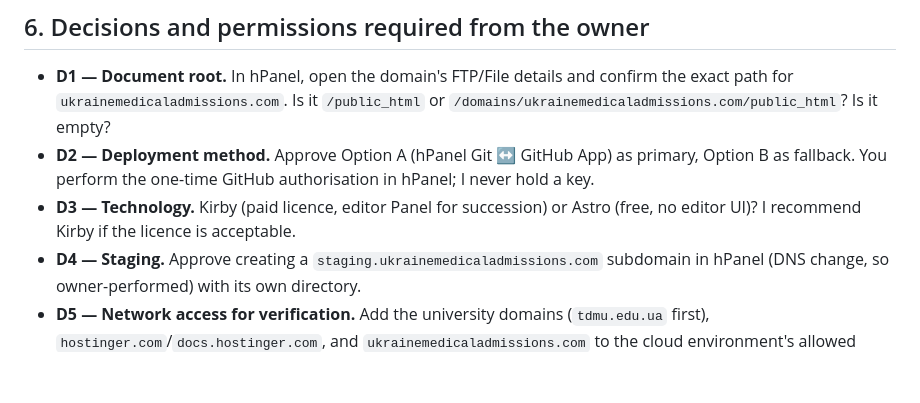
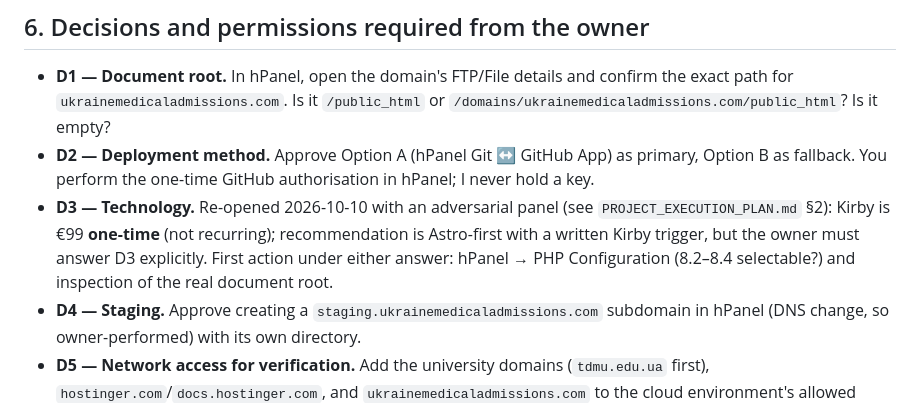
Before and after one commit to bigbossua/ukrainemedicaladmissions, a Markdown page: HOSTING_AND_DEPLOYMENT_ASSESSMENT.md, the part around the change. Drawn GitHub-style; blank space fills up the shorter version.

```diff
--- a/HOSTING_AND_DEPLOYMENT_ASSESSMENT.md
+++ b/HOSTING_AND_DEPLOYMENT_ASSESSMENT.md
@@ -76,7 +76,7 @@ Pre-conditions before the first production write:
 
 - **D1 — Document root.** In hPanel, open the domain's FTP/File details and confirm the exact path for `ukrainemedicaladmissions.com`. Is it `/public_html` or `/domains/ukrainemedicaladmissions.com/public_html`? Is it empty?
 - **D2 — Deployment method.** Approve Option A (hPanel Git ↔ GitHub App) as primary, Option B as fallback. You perform the one-time GitHub authorisation in hPanel; I never hold a key.
-- **D3 — Technology.** Kirby (paid licence, editor Panel for succession) or Astro (free, no editor UI)? I recommend Kirby if the licence is acceptable.
+- **D3 — Technology.** Re-opened 2026-10-10 with an adversarial panel (see `PROJECT_EXECUTION_PLAN.md` §2): Kirby is €99 **one-time** (not recurring); recommendation is Astro-first with a written Kirby trigger, but the owner must answer D3 explicitly. First action under either answer: hPanel → PHP Configuration (8.2–8.4 selectable?) and inspection of the real document root.
 - **D4 — Staging.** Approve creating a `staging.ukrainemedicaladmissions.com` subdomain in hPanel (DNS change, so owner-performed) with its own directory.
 - **D5 — Network access for verification.** Add the university domains (`tdmu.edu.ua` first), `hostinger.com`/`docs.hostinger.com`, and `ukrainemedicaladmissions.com` to the cloud environment's allowed domains, or supply official fee/admissions PDFs as uploads. Without one of these, no university facts will be written.
 - **D6 — SEMrush.** Confirm which account/key holds the 50,000 units.
```
Also changed, not shown: PROJECT_EXECUTION_PLAN.md (+20 -14 lines).
